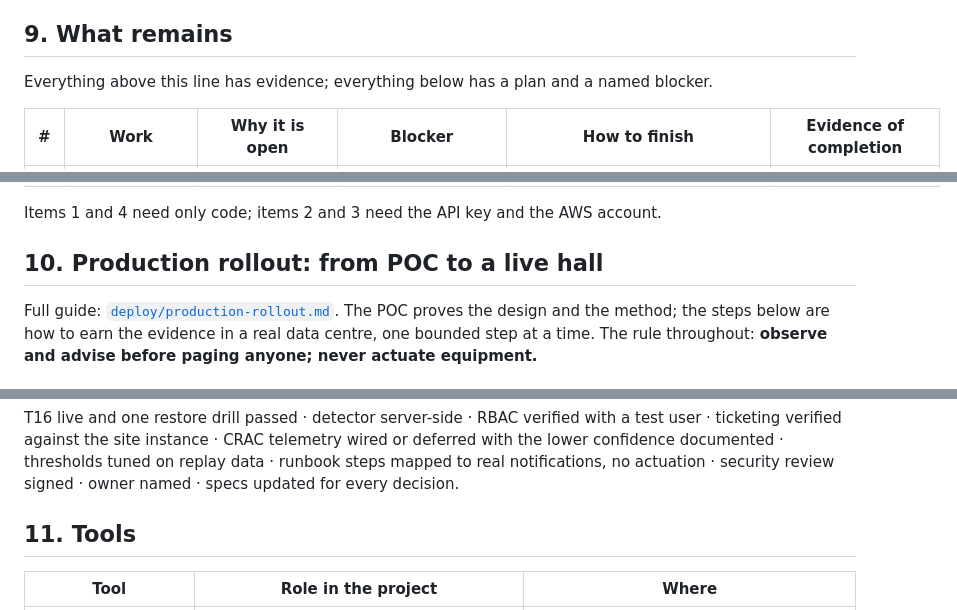
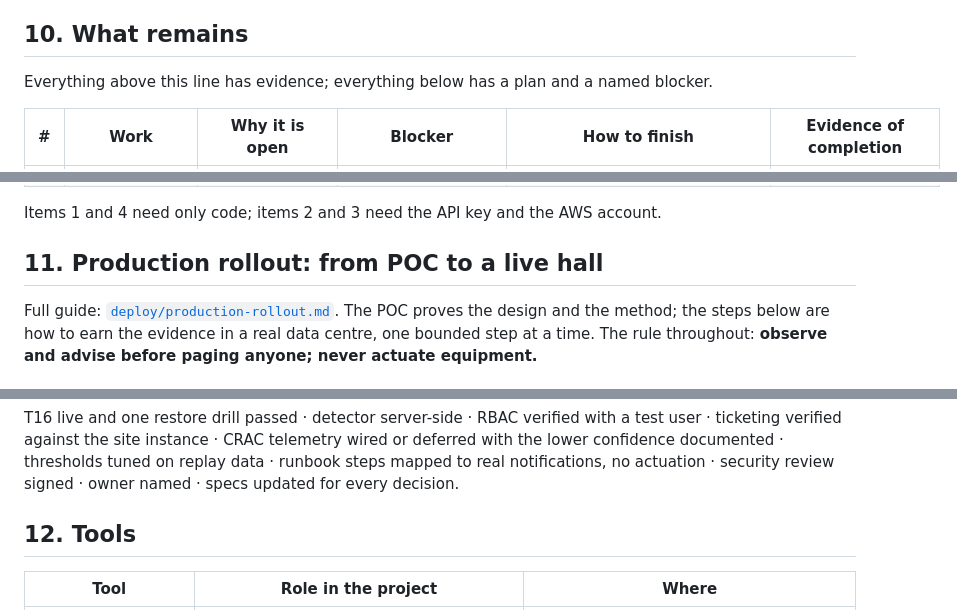
Before and after one commit to vaidkamal/Agentic-AI-Coding-dc-aiops, a Markdown page: README.md, 3 parts joined by grey strips. Rendered like a GitHub page.

```diff
--- a/README.md
+++ b/README.md
@@ -134,7 +157,7 @@ Taking it to a real hall: `deploy/production-rollout.md` (readiness assessment,
 9. **Commit after every turn.** The cloud workspace was recycled between sessions and the code had to be recreated from the session record. Git is the memory the harness does not have.
 10. **Keep ownership.** I can explain the request path, who may change data, what happens when the provider is slow or wrong, and why each choice was made. That, not the line count, is what the agentic workflow delivers.
 
-## 9. What remains
+## 10. What remains
 
 Everything above this line has evidence; everything below has a plan and a named blocker.
 
@@ -147,7 +170,7 @@ Everything above this line has evidence; everything below has a plan and a named
 
 Items 1 and 4 need only code; items 2 and 3 need the API key and the AWS account.
 
-## 10. Production rollout: from POC to a live hall
+## 11. Production rollout: from POC to a live hall
 
 Full guide: [`deploy/production-rollout.md`](deploy/production-rollout.md). The POC proves the design and the method; the steps below are how to earn the evidence in a real data centre, one bounded step at a time. The rule throughout: **observe and advise before paging anyone; never actuate equipment.**
 
@@ -186,7 +209,7 @@ Rollback at any phase: `TICKETING=none`, runbooks off, console read-only. Nothin
 ### 10.6 Go-live checklist (P4)
 T16 live and one restore drill passed · detector server-side · RBAC verified with a test user · ticketing verified against the site instance · CRAC telemetry wired or deferred with the lower confidence documented · thresholds tuned on replay data · runbook steps mapped to real notifications, no actuation · security review signed · owner named · specs updated for every decision.
 
-## 11. Tools
+## 12. Tools
 
 | Tool | Role in the project | Where |
 |---|---|---|
```
Also changed, not shown: other parts of README.md (+24 -1 lines).
